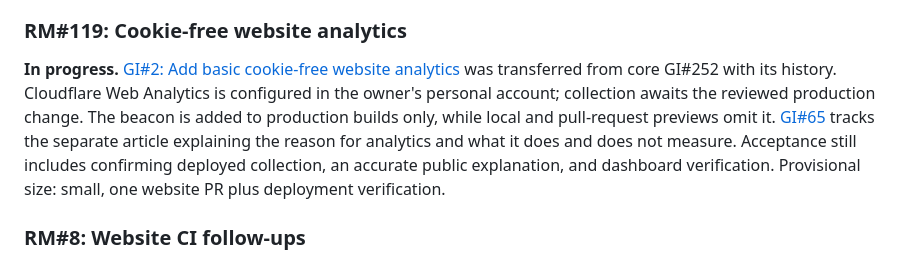
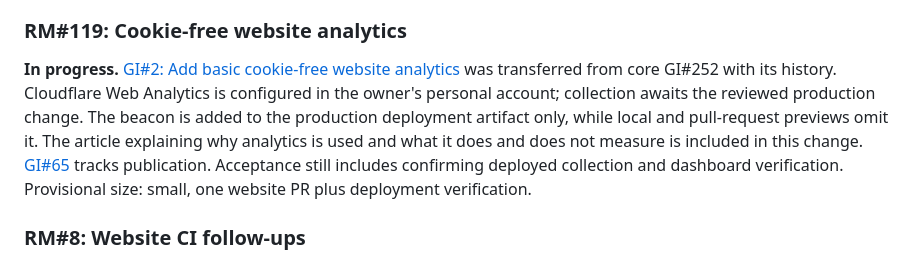
Before and after one commit to sproates/panackelty-website, a Markdown page: ROADMAP.md, the part around the change. GitHub-like rendering.

```diff
--- a/ROADMAP.md
+++ b/ROADMAP.md
@@ -129,12 +129,13 @@ stable and regenerates the article/tag listings and sitemap.
 **In progress.** [GI#2: Add basic cookie-free website analytics](https://github.com/sproates/panackelty-website/issues/2)
 was transferred from core GI#252 with its history. Cloudflare Web Analytics is
 configured in the owner's personal account; collection awaits the reviewed
-production change. The beacon is added to production builds only, while local
-and pull-request previews omit it. [GI#65](https://github.com/sproates/panackelty-website/issues/65)
-tracks the separate article explaining the reason for analytics and what it does
-and does not measure. Acceptance still includes confirming deployed collection,
-an accurate public explanation, and dashboard verification. Provisional size:
-small, one website PR plus deployment verification.
+production change. The beacon is added to the production deployment artifact
+only, while local and pull-request previews omit it. The article explaining why
+analytics is used and what it does and does not measure is included in this
+change. [GI#65](https://github.com/sproates/panackelty-website/issues/65) tracks
+publication. Acceptance still includes confirming deployed collection and
+dashboard verification. Provisional size: small, one website PR plus deployment
+verification.
 
 <a id="rm-8"></a>
 ### RM#8: Website CI follow-ups
```
Also changed, not shown: content/articles/why-i-use-cloudflare-web-analytics.md (renamed from drafts/why-i-use-cloudflare-web-analytics.md, +2 -1 lines).
